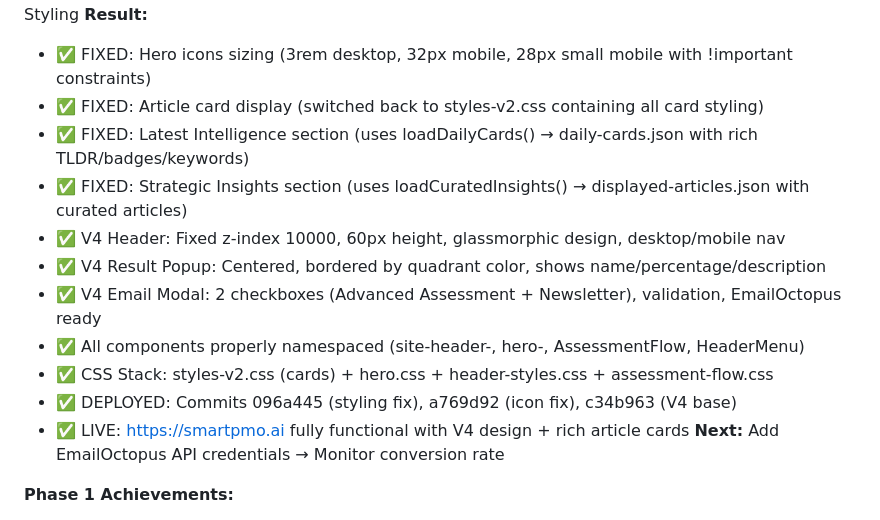
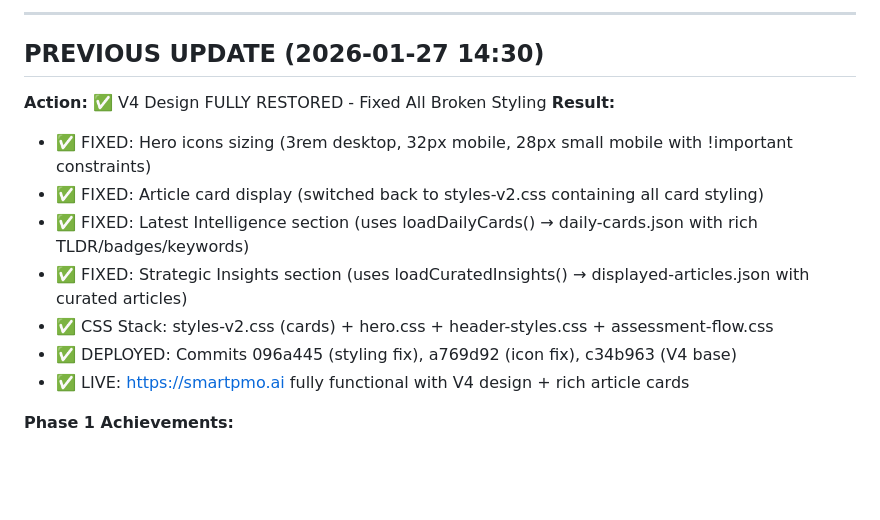
Before and after one commit to giogiup/PMO-Brain-2.0, a Markdown page: status.md, the part around one of its changes. GitHub-like rendering; blank space fills up the shorter version.

```diff
--- a/status.md
+++ b/status.md
@@ -165,17 +184,16 @@
+---
+
+## PREVIOUS UPDATE (2026-01-27 14:30)
+
 **Action:** ✅ V4 Design FULLY RESTORED - Fixed All Broken Styling
 **Result:**
 - ✅ FIXED: Hero icons sizing (3rem desktop, 32px mobile, 28px small mobile with !important constraints)
 - ✅ FIXED: Article card display (switched back to styles-v2.css containing all card styling)
 - ✅ FIXED: Latest Intelligence section (uses loadDailyCards() → daily-cards.json with rich TLDR/badges/keywords)
 - ✅ FIXED: Strategic Insights section (uses loadCuratedInsights() → displayed-articles.json with curated articles)
-- ✅ V4 Header: Fixed z-index 10000, 60px height, glassmorphic design, desktop/mobile nav
-- ✅ V4 Result Popup: Centered, bordered by quadrant color, shows name/percentage/description
-- ✅ V4 Email Modal: 2 checkboxes (Advanced Assessment + Newsletter), validation, EmailOctopus ready
-- ✅ All components properly namespaced (site-header-, hero-, AssessmentFlow, HeaderMenu)
 - ✅ CSS Stack: styles-v2.css (cards) + hero.css + header-styles.css + assessment-flow.css
 - ✅ DEPLOYED: Commits 096a445 (styling fix), a769d92 (icon fix), c34b963 (V4 base)
 - ✅ LIVE: https://smartpmo.ai fully functional with V4 design + rich article cards
-**Next:** Add EmailOctopus API credentials → Monitor conversion rate
 
 **Phase 1 Achievements:**
 - Database cleaned: 23,671 → 3,834 unique articles (84% reduction)
```
Also changed, not shown: other parts of status.md (+20 -1 lines), PIPELINE-FREEZE-FIX.md (added, +180 -0 lines).
